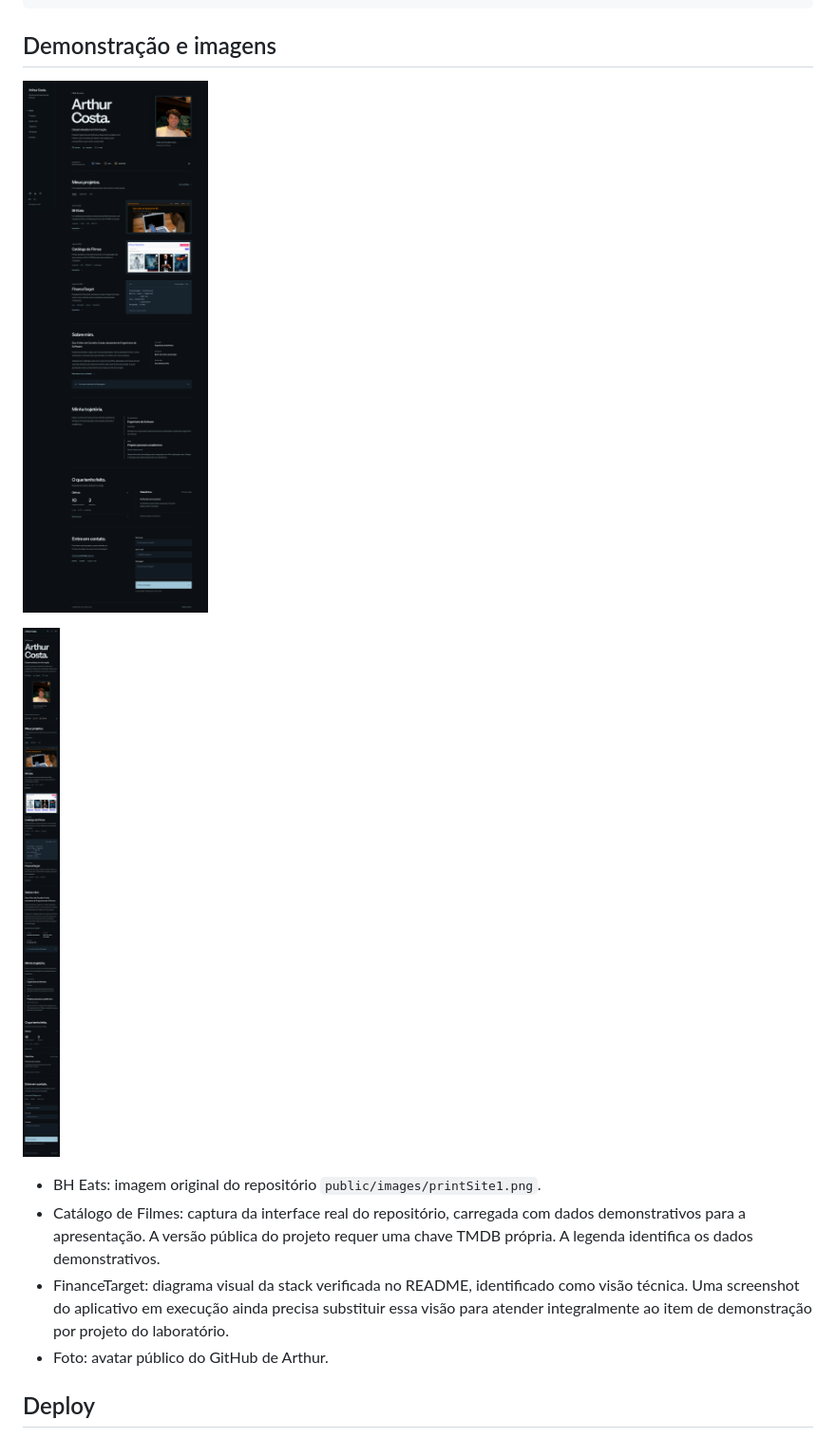
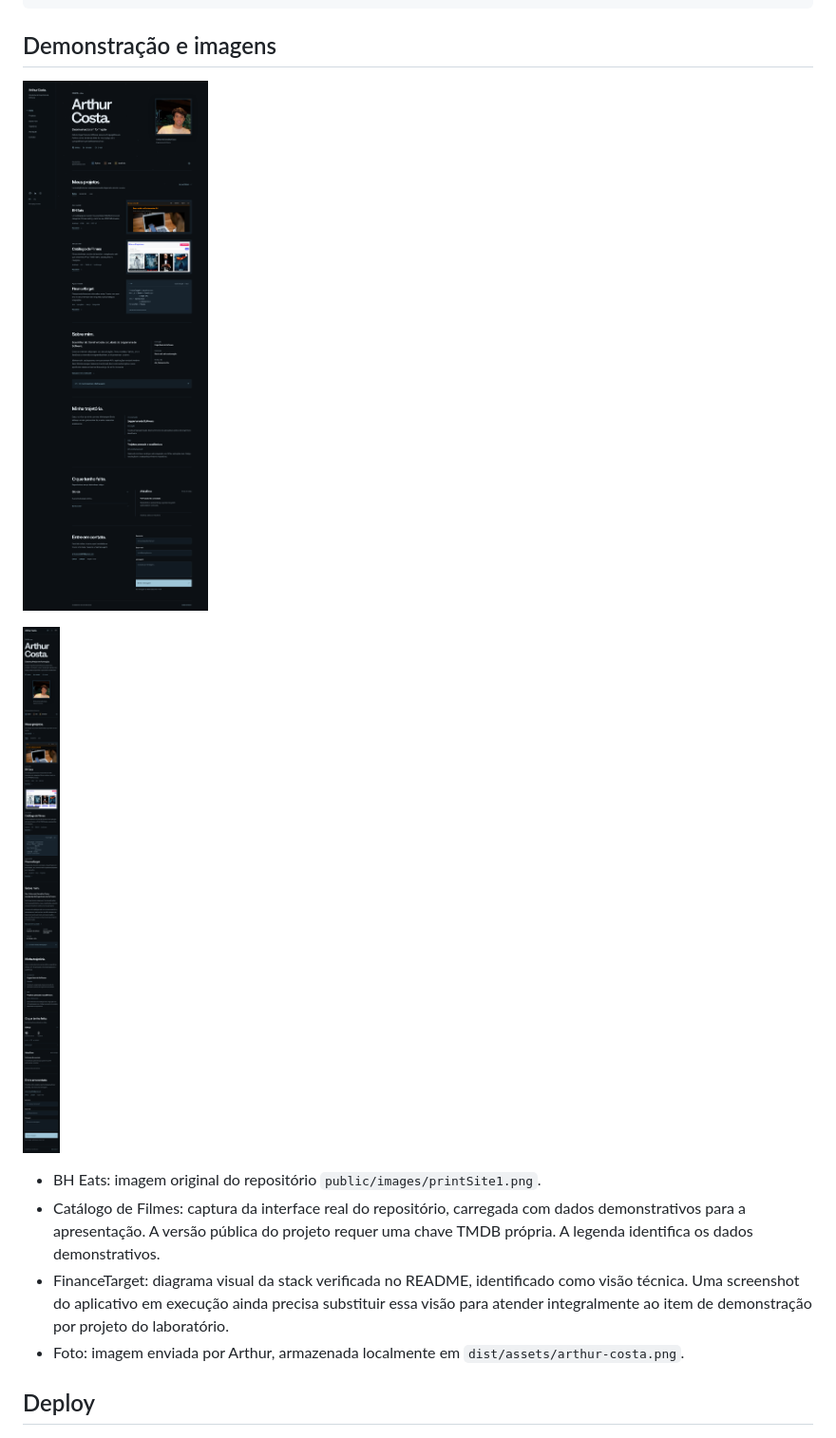
Before and after one commit to arthurcosta7/portifolio, a Markdown page: README.md, the part around the change. Shown at 95% size. Drawn GitHub-style; pictures changed too: docs/screenshots/desktop.png, docs/screenshots/mobile.png.

Commit message:
Update Site source

```diff
--- a/README.md
+++ b/README.md
@@ -134,7 +134,7 @@ README.md
 - BH Eats: imagem original do repositório `public/images/printSite1.png`.
 - Catálogo de Filmes: captura da interface real do repositório, carregada com dados demonstrativos para a apresentação. A versão pública do projeto requer uma chave TMDB própria. A legenda identifica os dados demonstrativos.
 - FinanceTarget: diagrama visual da stack verificada no README, identificado como visão técnica. Uma screenshot do aplicativo em execução ainda precisa substituir essa visão para atender integralmente ao item de demonstração por projeto do laboratório.
-- Foto: avatar público do GitHub de Arthur.
+- Foto: imagem enviada por Arthur, armazenada localmente em `dist/assets/arthur-costa.png`.
 
 ## Deploy
 
```
Also changed, not shown: dist/assets/arthur-costa.png (added), 2 other files.
